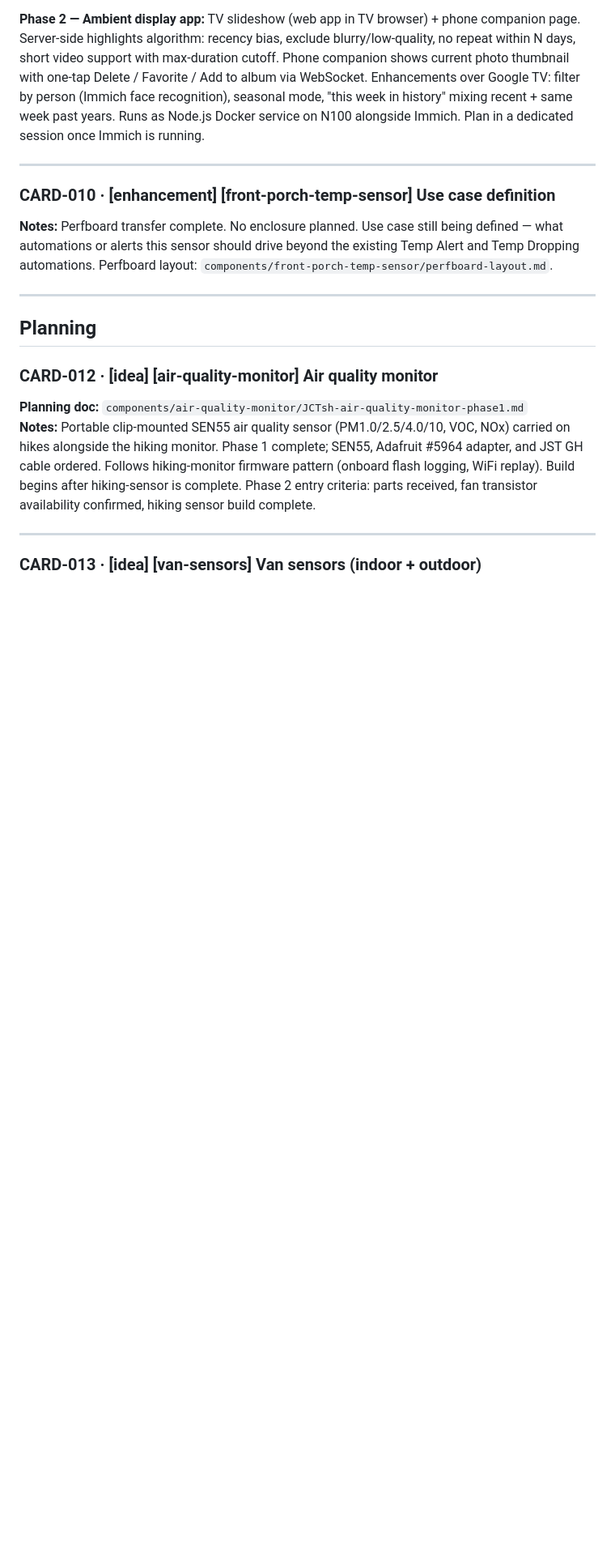
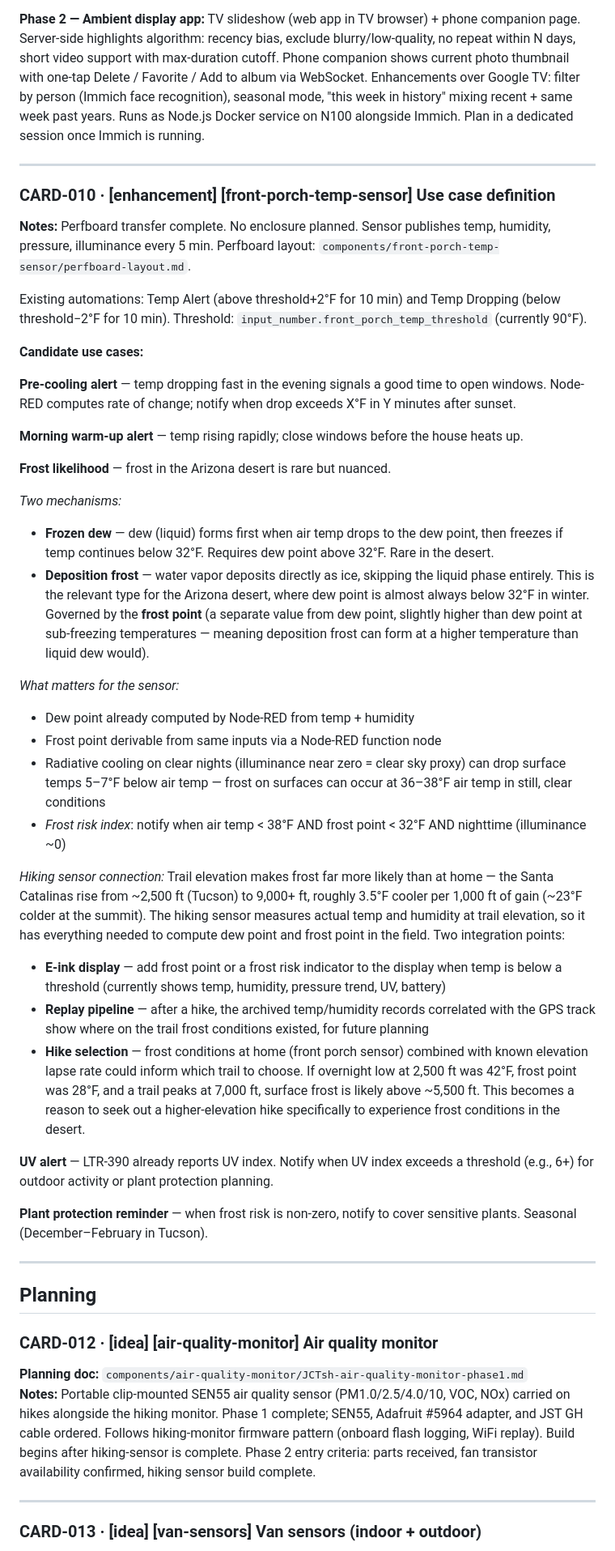
Before and after one commit to joscthomas/jctsh, a Markdown page: backlog.md, the part around the change. Shown at 81% size. Drawn GitHub-style; blank space fills up the shorter version.

Commit message:
backlog: expand CARD-010 frost use case and hiking sensor integration
Clarifies dew point vs. frost point distinction (deposition frost vs.
frozen dew), adds frost risk index logic, and captures hiking sensor
integration including e-ink display, replay pipeline, and using home
sensor + lapse rate to choose frost-likely hike elevations.

Co-Authored-By: Claude Sonnet 4.6 <noreply@anthropic.com>

```diff
--- a/backlog.md
+++ b/backlog.md
@@ -99,7 +99,37 @@ Lightweight kanban. Each card has a **type** (idea | enhancement | bug) and a un
 ---
 
 ### CARD-010 · [enhancement] [front-porch-temp-sensor] Use case definition
-**Notes:** Perfboard transfer complete. No enclosure planned. Use case still being defined — what automations or alerts this sensor should drive beyond the existing Temp Alert and Temp Dropping automations. Perfboard layout: `components/front-porch-temp-sensor/perfboard-layout.md`.
+**Notes:** Perfboard transfer complete. No enclosure planned. Sensor publishes temp, humidity, pressure, illuminance every 5 min. Perfboard layout: `components/front-porch-temp-sensor/perfboard-layout.md`.
+
+Existing automations: Temp Alert (above threshold+2°F for 10 min) and Temp Dropping (below threshold−2°F for 10 min). Threshold: `input_number.front_porch_temp_threshold` (currently 90°F).
+
+**Candidate use cases:**
+
+**Pre-cooling alert** — temp dropping fast in the evening signals a good time to open windows. Node-RED computes rate of change; notify when drop exceeds X°F in Y minutes after sunset.
+
+**Morning warm-up alert** — temp rising rapidly; close windows before the house heats up.
+
+**Frost likelihood** — frost in the Arizona desert is rare but nuanced.
+
+*Two mechanisms:*
+- **Frozen dew** — dew (liquid) forms first when air temp drops to the dew point, then freezes if temp continues below 32°F. Requires dew point above 32°F. Rare in the desert.
+- **Deposition frost** — water vapor deposits directly as ice, skipping the liquid phase entirely. This is the relevant type for the Arizona desert, where dew point is almost always below 32°F in winter. Governed by the **frost point** (a separate value from dew point, slightly higher than dew point at sub-freezing temperatures — meaning deposition frost can form at a higher temperature than liquid dew would).
+
+*What matters for the sensor:*
+- Dew point already computed by Node-RED from temp + humidity
+- Frost point derivable from same inputs via a Node-RED function node
+- Radiative cooling on clear nights (illuminance near zero = clear sky proxy) can drop surface temps 5–7°F below air temp — frost on surfaces can occur at 36–38°F air temp in still, clear conditions
+- *Frost risk index*: notify when air temp < 38°F AND frost point < 32°F AND nighttime (illuminance ~0)
+
+*Hiking sensor connection:*
+Trail elevation makes frost far more likely than at home — the Santa Catalinas rise from ~2,500 ft (Tucson) to 9,000+ ft, roughly 3.5°F cooler per 1,000 ft of gain (~23°F colder at the summit). The hiking sensor measures actual temp and humidity at trail elevation, so it has everything needed to compute dew point and frost point in the field. Two integration points:
+- **E-ink display** — add frost point or a frost risk indicator to the display when temp is below a threshold (currently shows temp, humidity, pressure trend, UV, battery)
+- **Replay pipeline** — after a hike, the archived temp/humidity records correlated with the GPS track show where on the trail frost conditions existed, for future planning
+- **Hike selection** — frost conditions at home (front porch sensor) combined with known elevation lapse rate could inform which trail to choose. If overnight low at 2,500 ft was 42°F, frost point was 28°F, and a trail peaks at 7,000 ft, surface frost is likely above ~5,500 ft. This becomes a reason to seek out a higher-elevation hike specifically to experience frost conditions in the desert.
+
+**UV alert** — LTR-390 already reports UV index. Notify when UV index exceeds a threshold (e.g., 6+) for outdoor activity or plant protection planning.
+
+**Plant protection reminder** — when frost risk is non-zero, notify to cover sensitive plants. Seasonal (December–February in Tucson).
 
 ---
 
```
